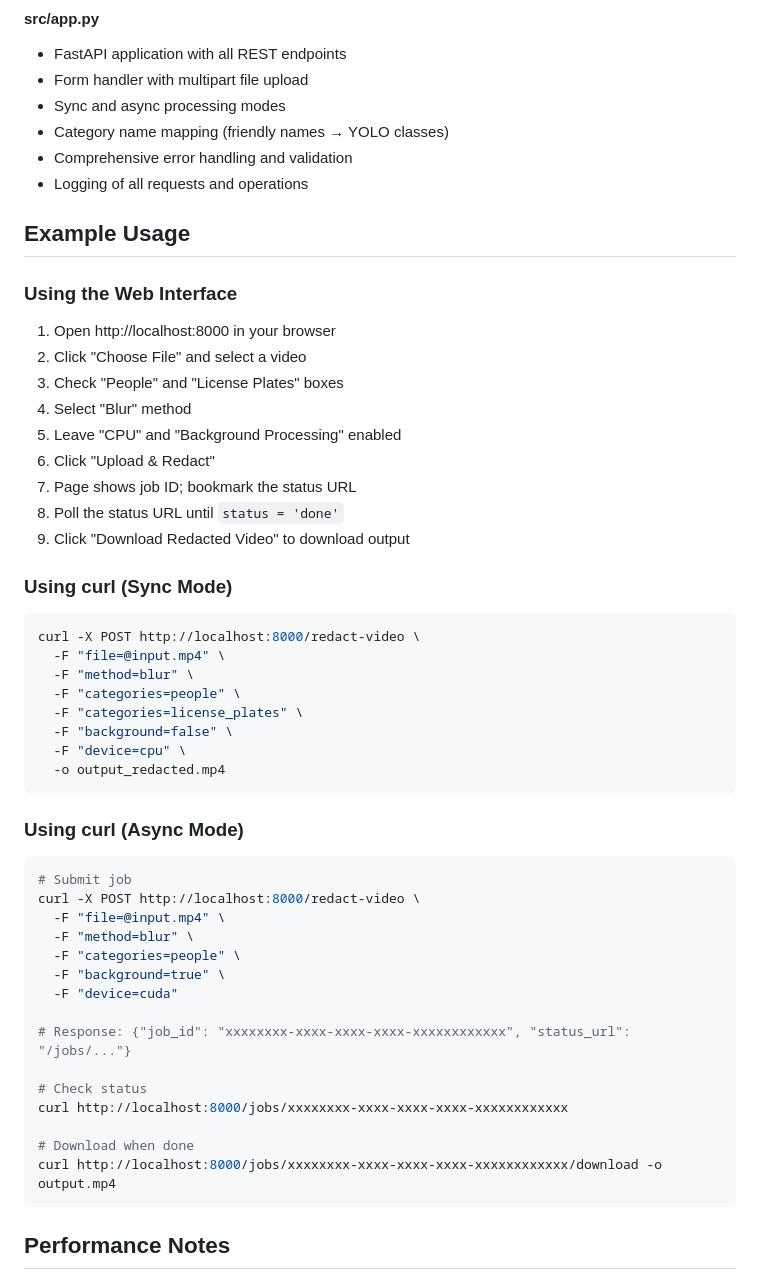
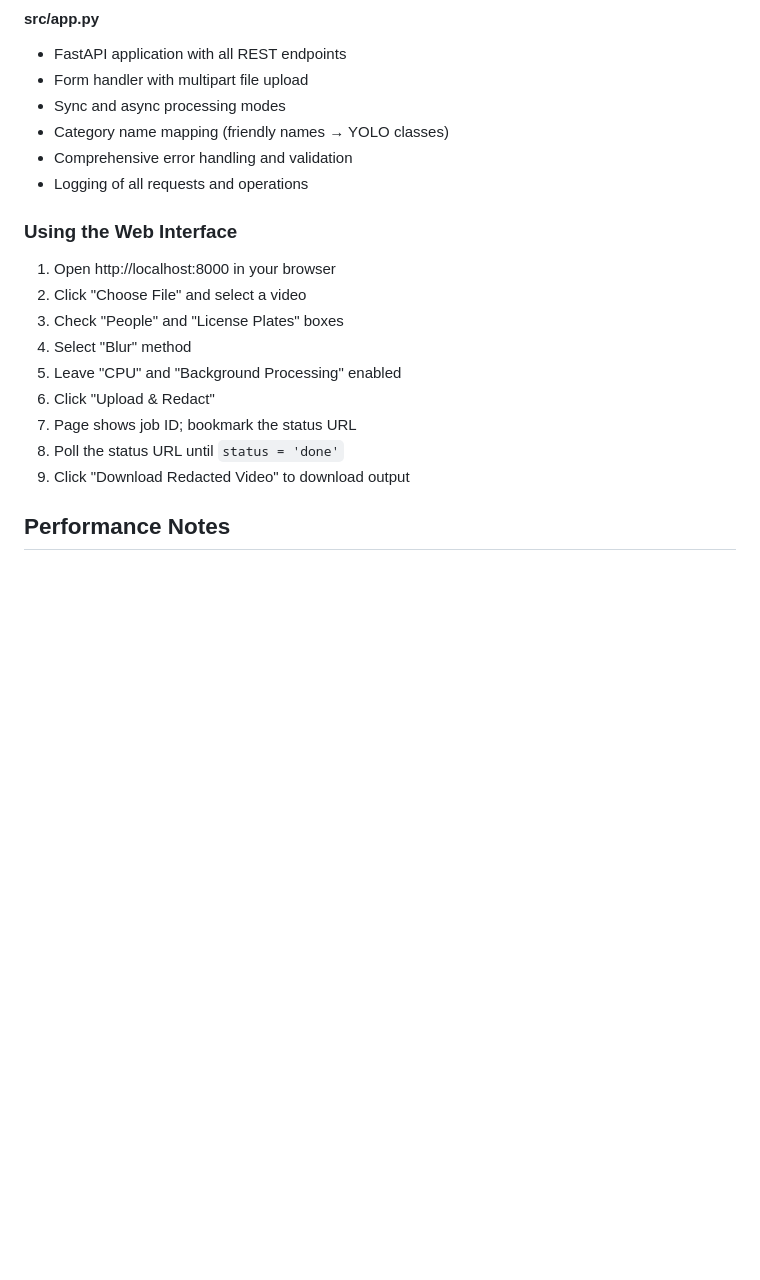
Before and after one commit to maverick254-coder/video-redacting-app, a Markdown page: README.md, the part around one of its changes. Rendered like a GitHub page; blank space fills up the shorter version.

````diff
--- a/README.md
+++ b/README.md
@@ -268,7 +170,6 @@ video reduction tool/
 - Comprehensive error handling and validation
 - Logging of all requests and operations
 
-## Example Usage
 
 ### Using the Web Interface
 
@@ -282,38 +183,6 @@ video reduction tool/
 8. Poll the status URL until `status = 'done'`
 9. Click "Download Redacted Video" to download output
 
-### Using curl (Sync Mode)
-
-```bash
-curl -X POST http://localhost:8000/redact-video \
-  -F "file=@input.mp4" \
-  -F "method=blur" \
-  -F "categories=people" \
-  -F "categories=license_plates" \
-  -F "background=false" \
-  -F "device=cpu" \
-  -o output_redacted.mp4
-```
-
-### Using curl (Async Mode)
-
-```bash
-# Submit job
-curl -X POST http://localhost:8000/redact-video \
-  -F "file=@input.mp4" \
-  -F "method=blur" \
-  -F "categories=people" \
-  -F "background=true" \
-  -F "device=cuda"
-
-# Response: {"job_id": "xxxxxxxx-xxxx-xxxx-xxxx-xxxxxxxxxxxx", "status_url": "/jobs/..."}
-
-# Check status
-curl http://localhost:8000/jobs/xxxxxxxx-xxxx-xxxx-xxxx-xxxxxxxxxxxx
-
-# Download when done
-curl http://localhost:8000/jobs/xxxxxxxx-xxxx-xxxx-xxxx-xxxxxxxxxxxx/download -o output.mp4
-```
 
 ## Performance Notes
 
````
Also changed, not shown: other parts of README.md (+0 -106 lines).
